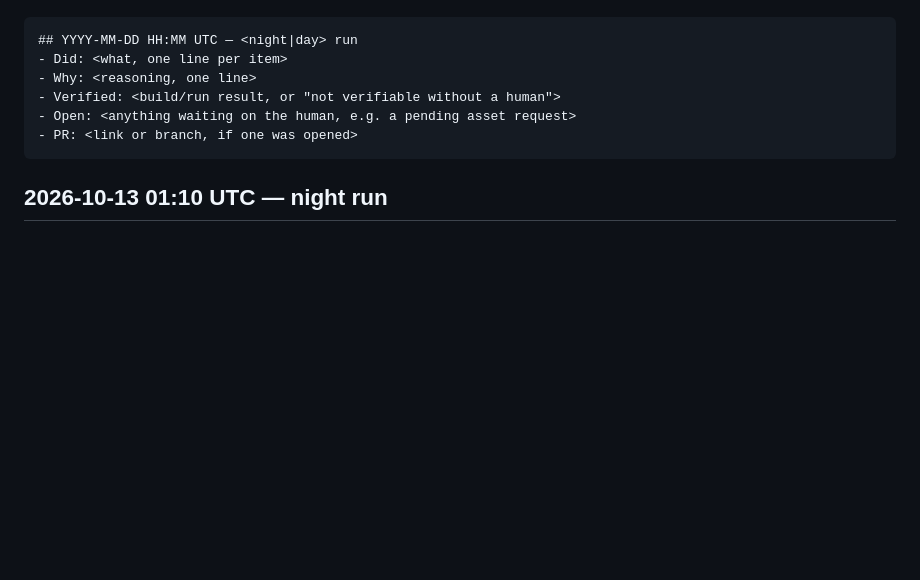
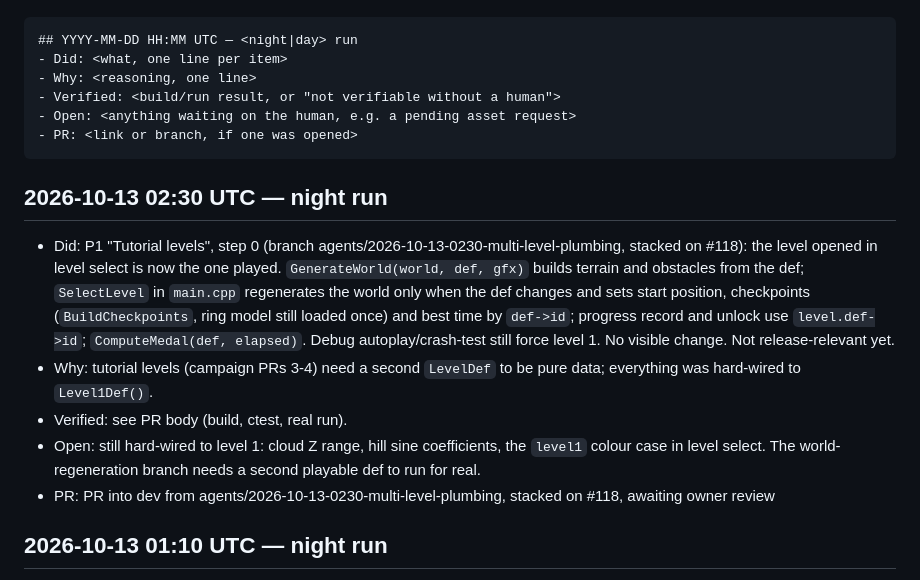
Before and after one commit to maratnek/claude-try-first, a Markdown page: PROGRESS_LOG.md, the part around the change. Rendered like a GitHub page; blank space fills up the shorter version.

Commit message:
Docs and progress log: multi-level plumbing

````diff
--- a/PROGRESS_LOG.md
+++ b/PROGRESS_LOG.md
@@ -12,6 +12,12 @@ owner can skim what happened without digging through git log. Format:
 - PR: <link or branch, if one was opened>
 ```
 
+## 2026-10-13 02:30 UTC — night run
+- Did: P1 "Tutorial levels", step 0 (branch agents/2026-10-13-0230-multi-level-plumbing, stacked on #118): the level opened in level select is now the one played. `GenerateWorld(world, def, gfx)` builds terrain and obstacles from the def; `SelectLevel` in `main.cpp` regenerates the world only when the def changes and sets start position, checkpoints (`BuildCheckpoints`, ring model still loaded once) and best time by `def->id`; progress record and unlock use `level.def->id`; `ComputeMedal(def, elapsed)`. Debug autoplay/crash-test still force level 1. No visible change. Not release-relevant yet.
+- Why: tutorial levels (campaign PRs 3-4) need a second `LevelDef` to be pure data; everything was hard-wired to `Level1Def()`.
+- Verified: see PR body (build, ctest, real run).
+- Open: still hard-wired to level 1: cloud Z range, hill sine coefficients, the `level1` colour case in level select. The world-regeneration branch needs a second playable def to run for real.
+- PR: PR into dev from agents/2026-10-13-0230-multi-level-plumbing, stacked on #118, awaiting owner review
 ## 2026-10-13 01:10 UTC — night run
 - Did: P1 "Level select with locked teaser levels" (campaign PR 2, branch agents/2026-10-13-0110-level-select, stacked on the stage-system PR #115): Play opens a row of five cards (First Wings, Slalom Field, Valley Run, Ridge Pass, Blue Lagoon). Only Valley Run is playable; the others are darkened "Coming soon" teasers that shake when selected. Finishing a level writes the next card's unlock flag next to the existing best-time save. Card and unlock rules are in raylib-free `src/level_select.*` with `LevelSelectTests`; the screen is `src/level_select_screen.*`. Debug autoplay and `--crash-test` skip the screen.
 - Why: the stage system is in review and level select is the next campaign step; it shows players the next levels already in the first itch.io build.
````
Also changed, not shown: docs/ARCHITECTURE.md (+1 -1 lines), docs/DEVELOPMENT_HISTORY.md (+1 -0 lines).
